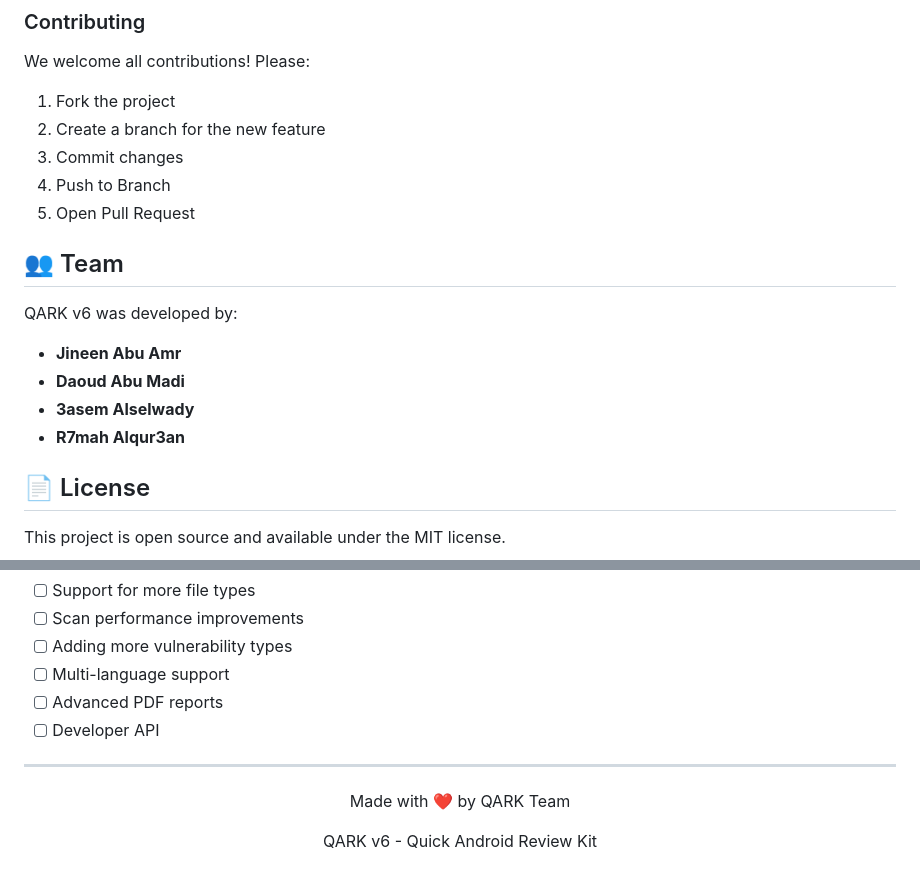
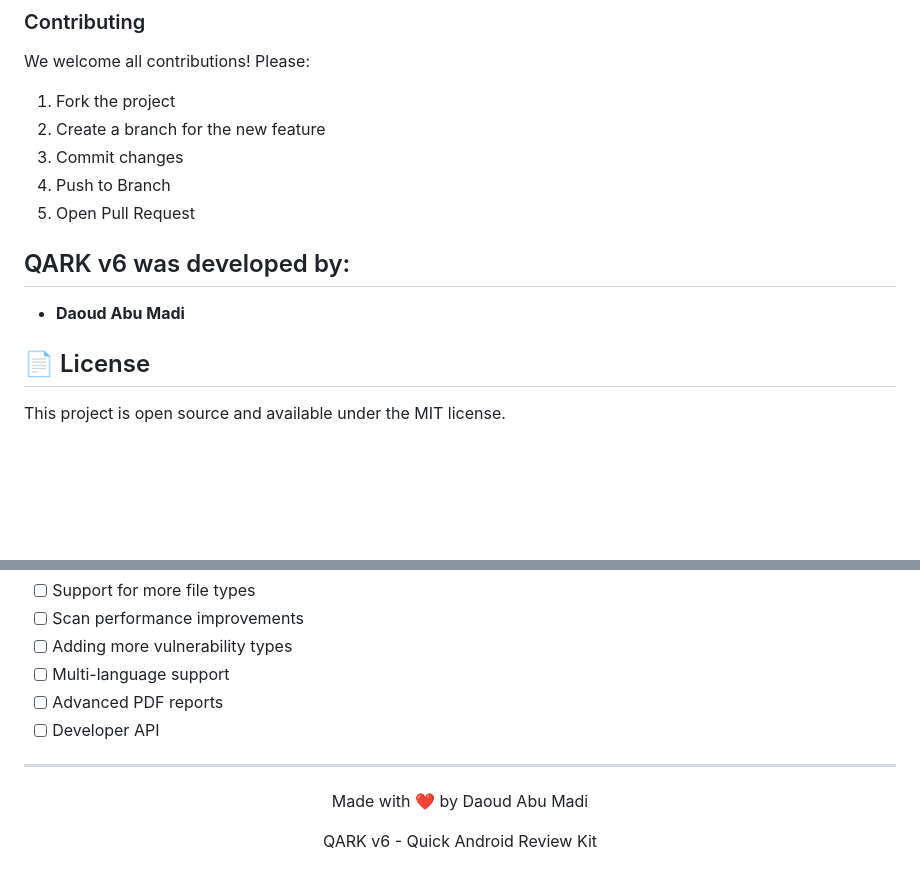
Before and after one commit to DaoudAbuMadi3/QARK-v6, a Markdown page: README_QARK.md, 2 parts joined by grey strips. Drawn GitHub-style; blank space fills up the shorter version.

```diff
--- a/README_QARK.md
+++ b/README_QARK.md
@@ -229,14 +229,11 @@ We welcome all contributions! Please:
 4. Push to Branch
 5. Open Pull Request
 
-## 👥 Team
 
-QARK v6 was developed by:
+## QARK v6 was developed by:
 
-- **Jineen Abu Amr**
 - **Daoud Abu Madi**
-- **3asem Alselwady**
-- **R7mah Alqur3an**
+
 
 ## 📄 License
 
@@ -260,6 +257,6 @@ For support or to report issues:
 ---
 
 <div align="center">
-  <p>Made with ❤️ by QARK Team</p>
+  <p>Made with ❤️ by Daoud Abu Madi</p>
   <p>QARK v6 - Quick Android Review Kit</p>
 </div>
```
